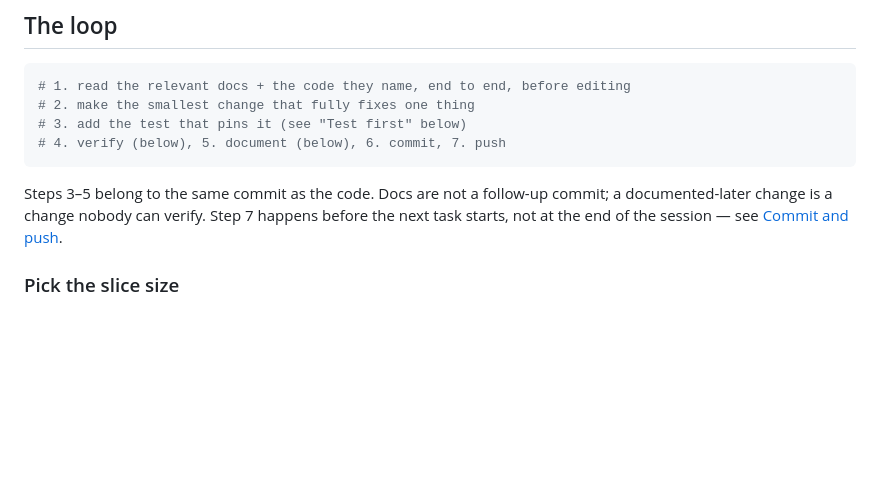
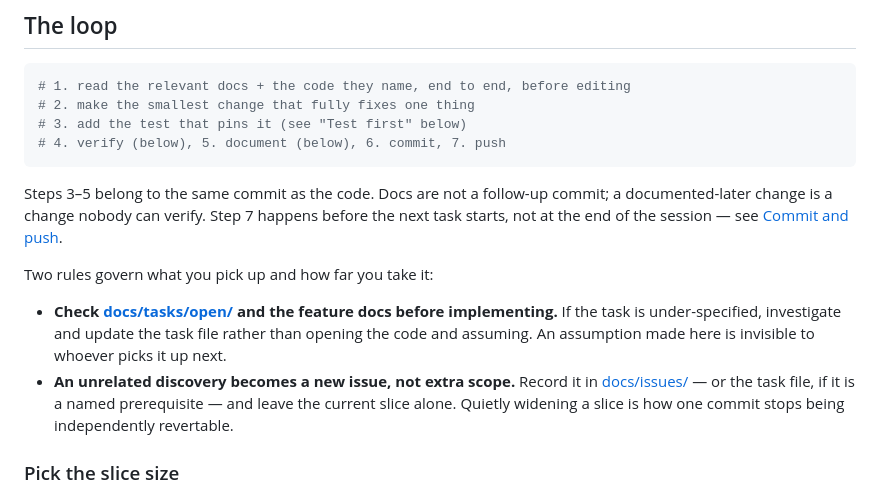
Before and after one commit to taolicus/kxp, a Markdown page: AGENTS.md, the part around the change. Rendered like a GitHub page; blank space fills up the shorter version.

```diff
--- a/AGENTS.md
+++ b/AGENTS.md
@@ -72,6 +72,17 @@ Steps 3–5 belong to the same commit as the code. Docs are not a follow-up
 commit; a documented-later change is a change nobody can verify. Step 7 happens
 before the next task starts, not at the end of the session — see
 [Commit and push](#commit-and-push).
+
+Two rules govern what you pick up and how far you take it:
+
+- **Check [docs/tasks/open/](docs/tasks/open/) and the feature docs before
+  implementing.** If the task is under-specified, investigate and update the task
+  file rather than opening the code and assuming. An assumption made here is
+  invisible to whoever picks it up next.
+- **An unrelated discovery becomes a new issue, not extra scope.** Record it in
+  [docs/issues/](docs/issues/) — or the task file, if it is a named prerequisite —
+  and leave the current slice alone. Quietly widening a slice is how one commit
+  stops being independently revertable.
 
 ### Pick the slice size
 
```
Also changed, not shown: docs/register.md (+13 -0 lines).
